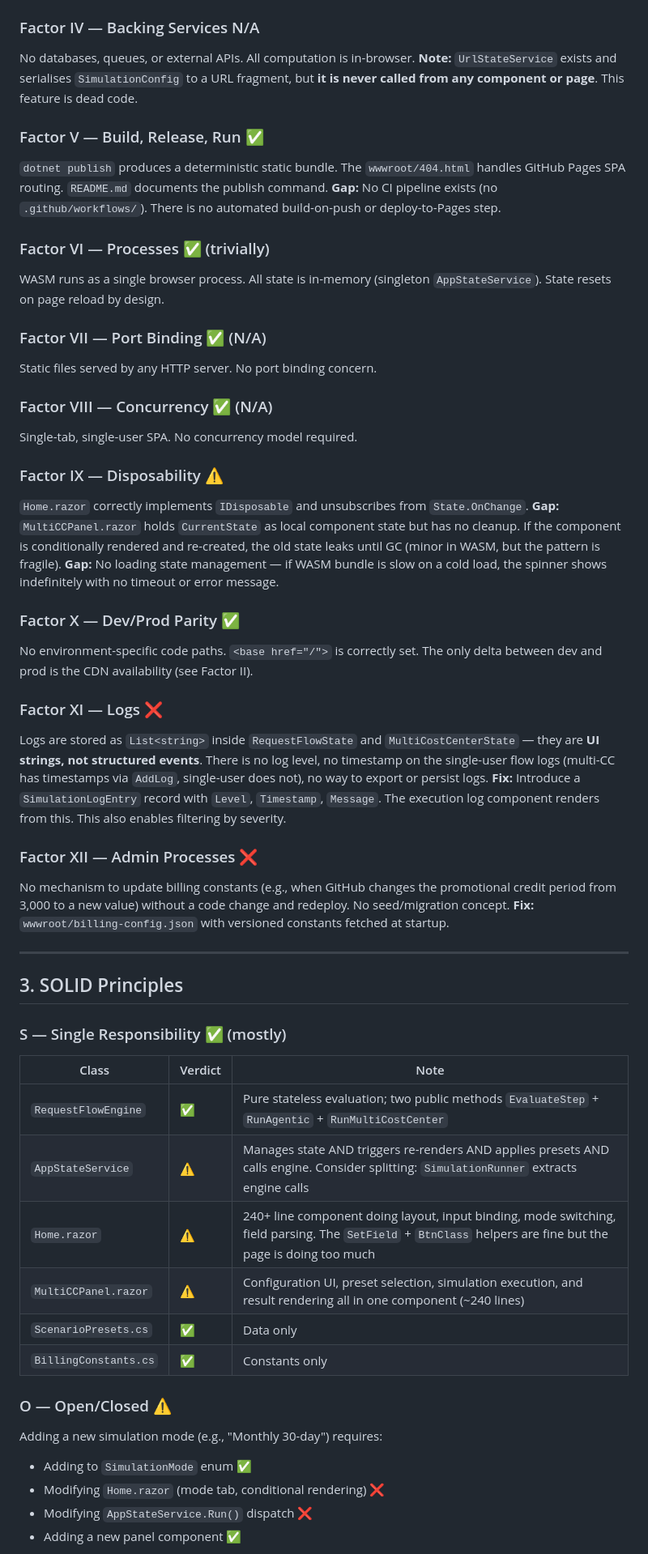
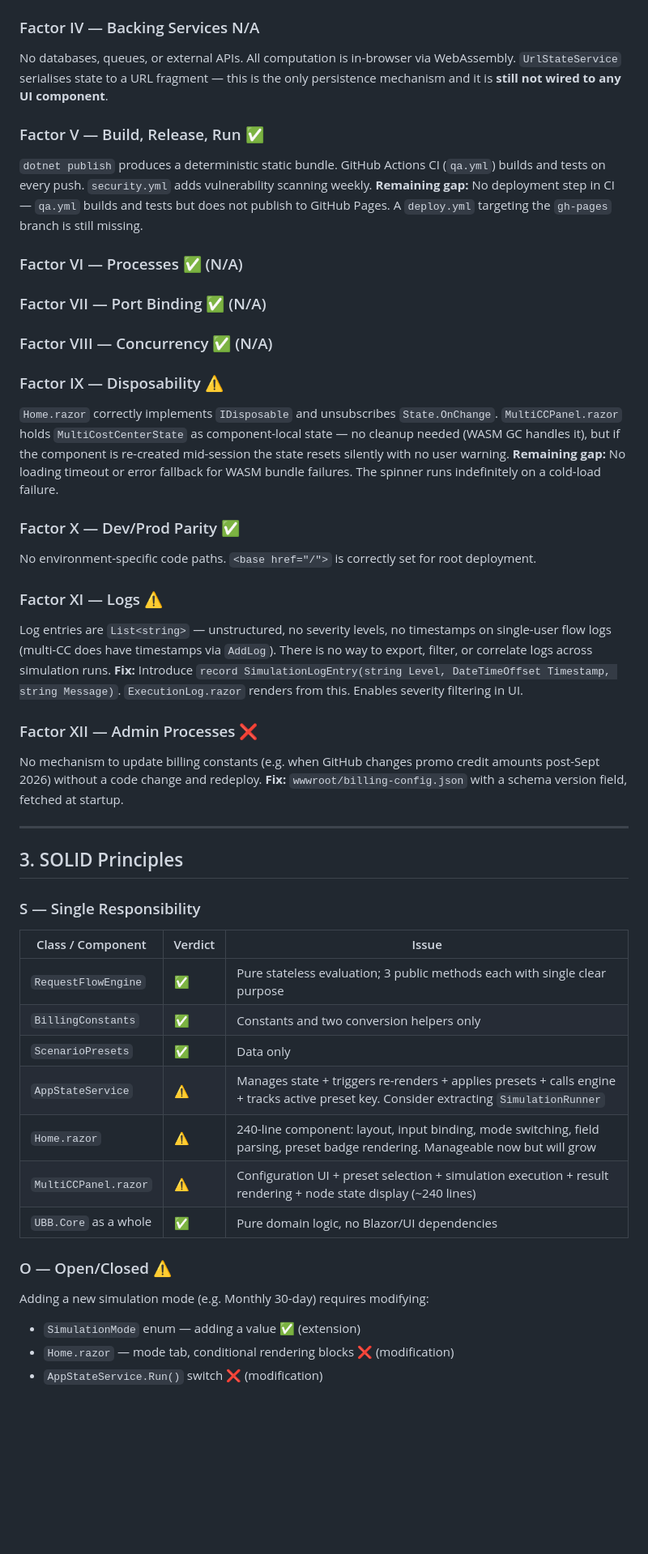
Before and after one commit to sujithq/ubb, a Markdown page: analysis.md, the part around one of its changes. Shown at 81% size. Drawn GitHub-style; blank space fills up the shorter version.

Commit message:
Update analysis document to reflect current codebase state; enhance project structure, unit test coverage, and CI setup details

```diff
--- a/analysis.md
+++ b/analysis.md
@@ -37,55 +51,53 @@ All "configuration" (billing constants, promo dates, default budgets) is **hardc
 
 ### Factor IV — Backing Services N/A
-No databases, queues, or external APIs. All computation is in-browser.
-**Note:** `UrlStateService` exists and serialises `SimulationConfig` to a URL fragment, but **it is never called from any component or page**. This feature is dead code.
+No databases, queues, or external APIs. All computation is in-browser via WebAssembly.
+`UrlStateService` serialises state to a URL fragment — this is the only persistence mechanism and it is **still not wired to any UI component**.
 
 ### Factor V — Build, Release, Run ✅
-`dotnet publish` produces a deterministic static bundle. The `wwwroot/404.html` handles GitHub Pages SPA routing. `README.md` documents the publish command.
-**Gap:** No CI pipeline exists (no `.github/workflows/`). There is no automated build-on-push or deploy-to-Pages step.
+`dotnet publish` produces a deterministic static bundle. GitHub Actions CI (`qa.yml`) builds and tests on every push. `security.yml` adds vulnerability scanning weekly.
+**Remaining gap:** No deployment step in CI — `qa.yml` builds and tests but does not publish to GitHub Pages. A `deploy.yml` targeting the `gh-pages` branch is still missing.
 
-### Factor VI — Processes ✅ (trivially)
-WASM runs as a single browser process. All state is in-memory (singleton `AppStateService`). State resets on page reload by design.
+### Factor VI — Processes ✅ (N/A)
 
 ### Factor VII — Port Binding ✅ (N/A)
-Static files served by any HTTP server. No port binding concern.
 
 ### Factor VIII — Concurrency ✅ (N/A)
-Single-tab, single-user SPA. No concurrency model required.
 
 ### Factor IX — Disposability ⚠️
-`Home.razor` correctly implements `IDisposable` and unsubscribes from `State.OnChange`.
-**Gap:** `MultiCCPanel.razor` holds `CurrentState` as local component state but has no cleanup. If the component is conditionally rendered and re-created, the old state leaks until GC (minor in WASM, but the pattern is fragile).
-**Gap:** No loading state management — if WASM bundle is slow on a cold load, the spinner shows indefinitely with no timeout or error message.
+`Home.razor` correctly implements `IDisposable` and unsubscribes `State.OnChange`.
+`MultiCCPanel.razor` holds `MultiCostCenterState` as component-local state — no cleanup needed (WASM GC handles it), but if the component is re-created mid-session the state resets silently with no user warning.
+**Remaining gap:** No loading timeout or error fallback for WASM bundle failures. The spinner runs indefinitely on a cold-load failure.
 
 ### Factor X — Dev/Prod Parity ✅
-No environment-specific code paths. `<base href="/">` is correctly set. The only delta between dev and prod is the CDN availability (see Factor II).
+No environment-specific code paths. `<base href="/">` is correctly set for root deployment.
 
-### Factor XI — Logs ❌
-Logs are stored as `List<string>` inside `RequestFlowState` and `MultiCostCenterState` — they are **UI strings, not structured events**. There is no log level, no timestamp on the single-user flow logs (multi-CC has timestamps via `AddLog`, single-user does not), no way to export or persist logs.
-**Fix:** Introduce a `SimulationLogEntry` record with `Level`, `Timestamp`, `Message`. The execution log component renders from this. This also enables filtering by severity.
+### Factor XI — Logs ⚠️
+Log entries are `List<string>` — unstructured, no severity levels, no timestamps on single-user flow logs (multi-CC does have timestamps via `AddLog`). There is no way to export, filter, or correlate logs across simulation runs.
+**Fix:** Introduce `record SimulationLogEntry(string Level, DateTimeOffset Timestamp, string Message)`. `ExecutionLog.razor` renders from this. Enables severity filtering in UI.
 
 ### Factor XII — Admin Processes ❌
-No mechanism to update billing constants (e.g., when GitHub changes the promotional credit period from 3,000 to a new value) without a code change and redeploy. No seed/migration concept.
-**Fix:** `wwwroot/billing-config.json` with versioned constants fetched at startup.
+No mechanism to update billing constants (e.g. when GitHub changes promo credit amounts post-Sept 2026) without a code change and redeploy.
+**Fix:** `wwwroot/billing-config.json` with a schema version field, fetched at startup.
 
 ---
 
 ## 3. SOLID Principles
 
-### S — Single Responsibility ✅ (mostly)
-| Class | Verdict | Note |
-|-------|---------|------|
-| `RequestFlowEngine` | ✅ | Pure stateless evaluation; two public methods `EvaluateStep` + `RunAgentic` + `RunMultiCostCenter` |
-| `AppStateService` | ⚠️ | Manages state AND triggers re-renders AND applies presets AND calls engine. Consider splitting: `SimulationRunner` extracts engine calls |
-| `Home.razor` | ⚠️ | 240+ line component doing layout, input binding, mode switching, field parsing. The `SetField` + `BtnClass` helpers are fine but the page is doing too much |
-| `MultiCCPanel.razor` | ⚠️ | Configuration UI, preset selection, simulation execution, and result rendering all in one component (~240 lines) |
-| `ScenarioPresets.cs` | ✅ | Data only |
-| `BillingConstants.cs` | ✅ | Constants only |
+### S — Single Responsibility
+
+| Class / Component | Verdict | Issue |
+|-------------------|---------|-------|
+| `RequestFlowEngine` | ✅ | Pure stateless evaluation; 3 public methods each with single clear purpose |
+| `BillingConstants` | ✅ | Constants and two conversion helpers only |
+| `ScenarioPresets` | ✅ | Data only |
+| `AppStateService` | ⚠️ | Manages state + triggers re-renders + applies presets + calls engine + tracks active preset key. Consider extracting `SimulationRunner` |
+| `Home.razor` | ⚠️ | 240-line component: layout, input binding, mode switching, field parsing, preset badge rendering. Manageable now but will grow |
+| `MultiCCPanel.razor` | ⚠️ | Configuration UI + preset selection + simulation execution + result rendering + node state display (~240 lines) |
+| `UBB.Core` as a whole | ✅ | Pure domain logic, no Blazor/UI dependencies |
 
 ### O — Open/Closed ⚠️
-Adding a new simulation mode (e.g., "Monthly 30-day") requires:
-- Adding to `SimulationMode` enum ✅
-- Modifying `Home.razor` (mode tab, conditional rendering) ❌
-- Modifying `AppStateService.Run()` dispatch ❌
-- Adding a new panel component ✅
+Adding a new simulation mode (e.g. Monthly 30-day) requires modifying:
+- `SimulationMode` enum — adding a value ✅ (extension)
+- `Home.razor` — mode tab, conditional rendering blocks ❌ (modification)
+- `AppStateService.Run()` switch ❌ (modification)
 
```
Also changed, not shown: other parts of analysis.md (+162 -104 lines).
